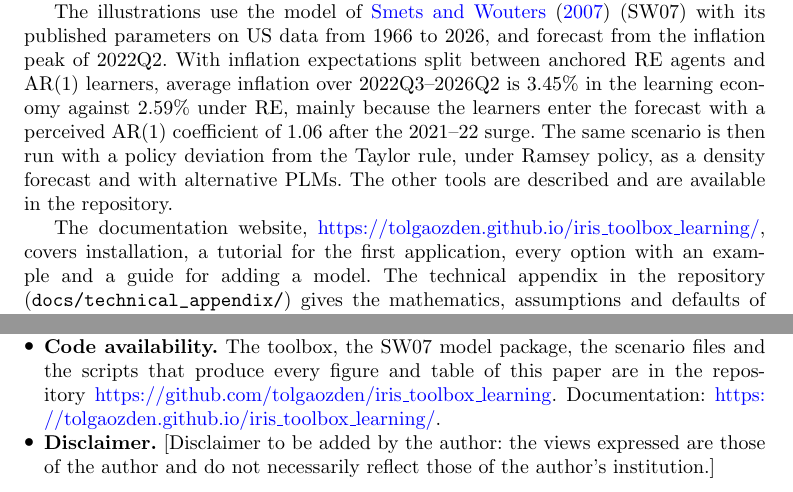
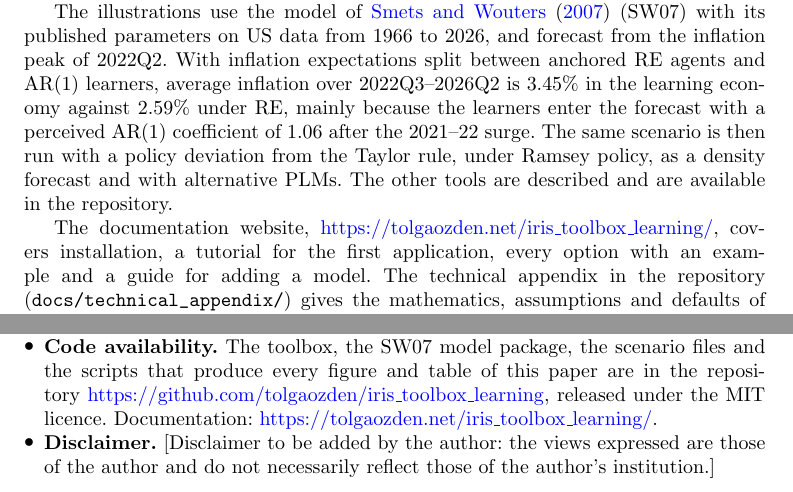
Before and after one commit to HetLearn/iris_toolbox_learning, a LaTeX paper (paper/latex/main.tex): two parts of pages 3 and 27 of 31, joined at a grey line, cut so that both start at the same text. Compiled offline with pdfLaTeX.

Commit message:
Prepare for public release (paper/latex/main.tex)
MIT licence; no machine-specific paths (IRIS and Dynare found through HETLEARN_IRIS_DIR / HETLEARN_DYNARE_DIR or as sibling folders); documentation links point to https://tolgaozden.net/iris_toolbox_learning/.

```diff
--- a/paper/latex/main.tex
+++ b/paper/latex/main.tex
@@ -161,7 +161,7 @@ scenario is then run with a policy deviation from the Taylor rule, under Ramsey
 density forecast and with alternative PLMs. The other tools are described and are available in
 the repository.
 
-The documentation website, \url{https://tolgaozden.github.io/iris_toolbox_learning/},
+The documentation website, \url{https://tolgaozden.net/iris_toolbox_learning/},
 % TODO(author): the site is built but not yet deployed (GitHub Pages must be switched on).
 covers installation, a tutorial for the first application, every option with an example and a
 guide for adding a model. The technical appendix in the repository
@@ -1148,8 +1148,9 @@ this paper can.
       \citet{smets2007}. The database and the scripts that build it are in the code repository.
 \item \textbf{Code availability.} The toolbox, the SW07 model package, the scenario files and the
       scripts that produce every figure and table of this paper are in the repository
-      \url{https://github.com/tolgaozden/iris_toolbox_learning}. Documentation:
-      \url{https://tolgaozden.github.io/iris_toolbox_learning/}.
+      \url{https://github.com/tolgaozden/iris_toolbox_learning}, released under the MIT licence.
+      Documentation:
+      \url{https://tolgaozden.net/iris_toolbox_learning/}.
 % TODO(author): the repository is private and the site is not yet deployed. Make the repository
 % public (or archive a release on Zenodo with a DOI) before submission, and update this statement.
 \item \textbf{Disclaimer.} [Disclaimer to be added by the author: the views expressed are those of
```
